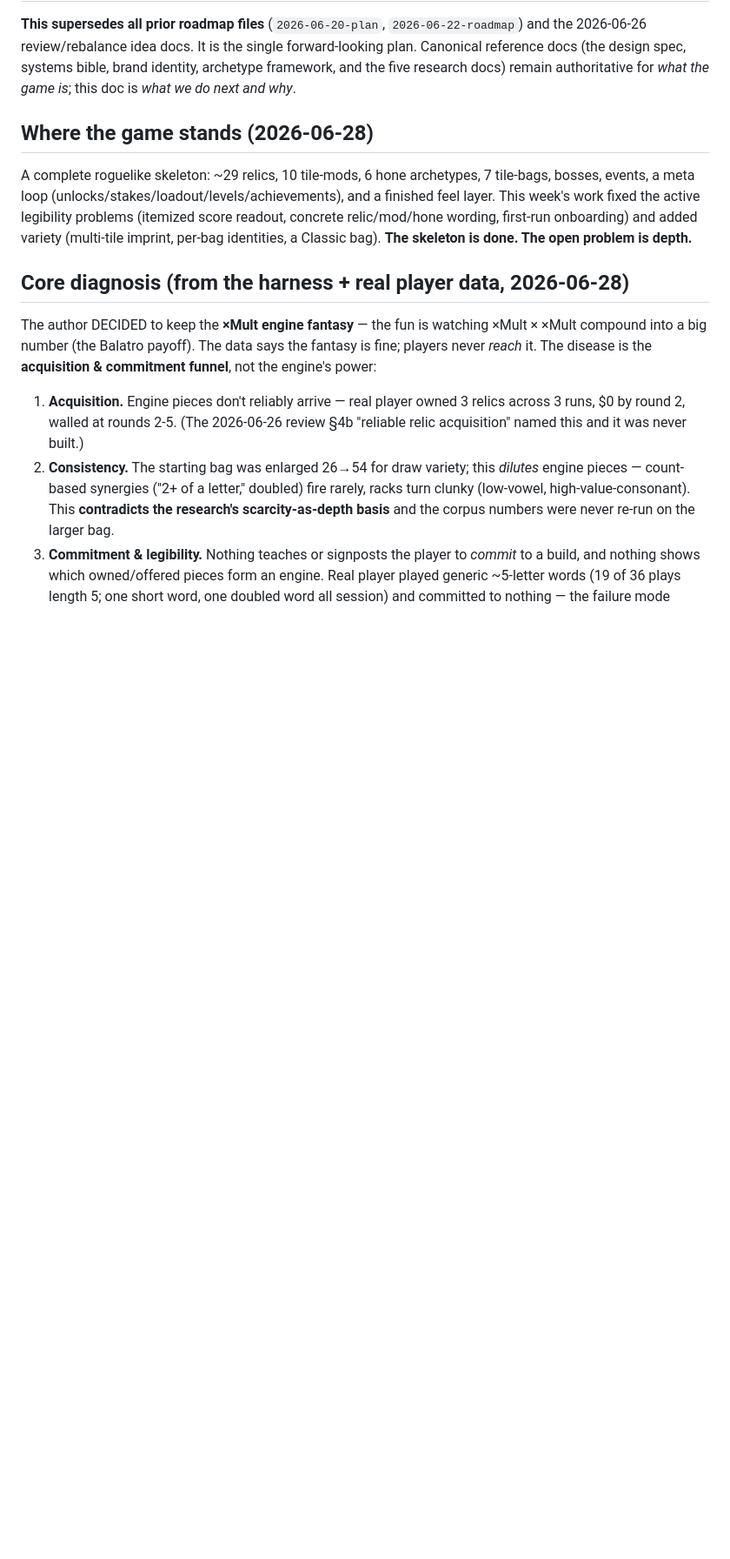
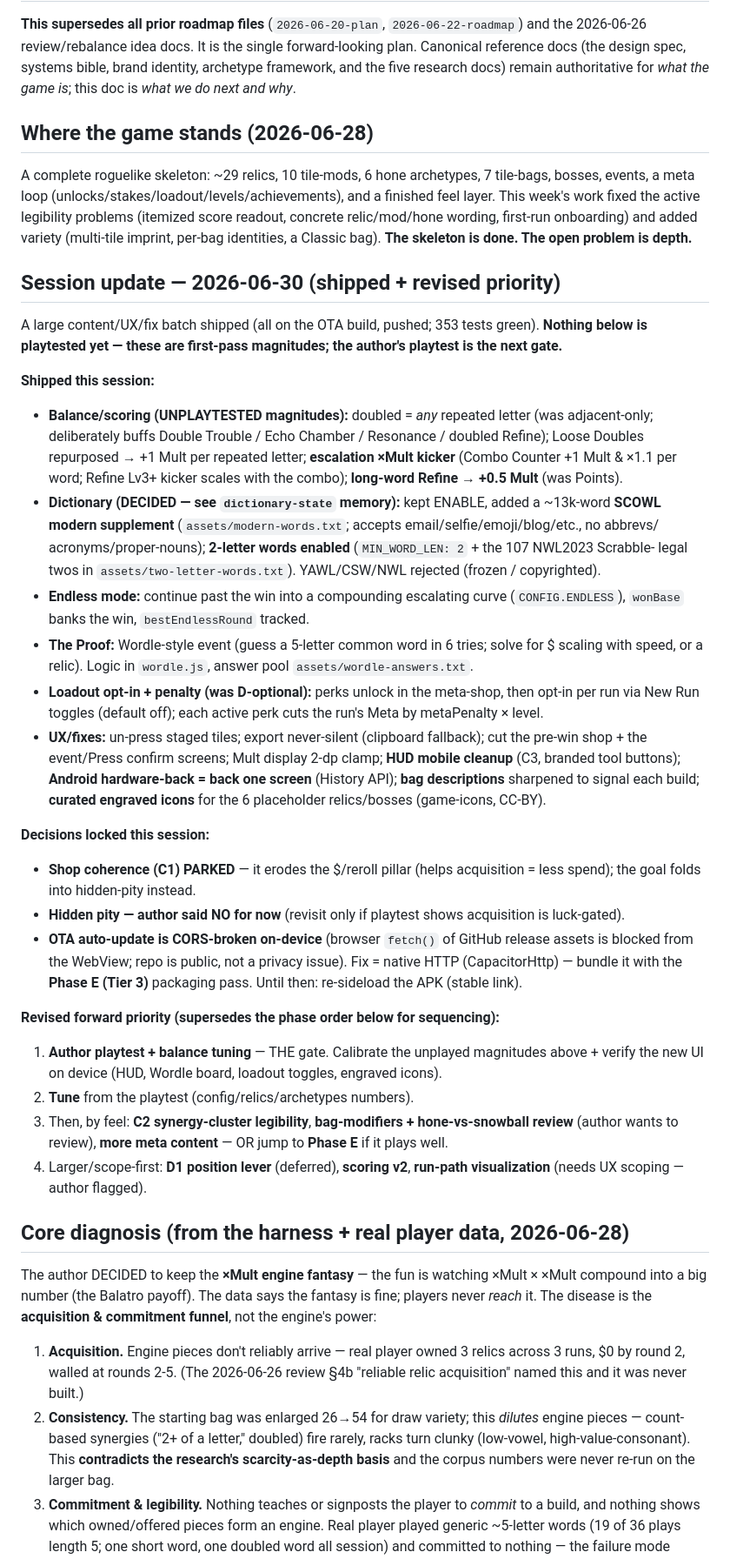
Before and after one commit to joelkhchan/letter-ride, a Markdown page: docs/2026-06-28-letter-ride-roadmap.md, the part around one of its changes. Shown at 87% size. Drawn GitHub-style; blank space fills up the shorter version.

Commit message:
docs(roadmap): 2026-06-30 session update — shipped batch + revised priority
Adds a 2026-06-30 section (balance/dictionary/endless/Wordle/loadout/UX shipped, all unplaytested),
marks C3 HUD cleanup + D-optional loadout/Wordle SHIPPED, records the shop-coherence-parked + pity-no
decisions, and documents the OTA CORS issue + native-HTTP fix under Phase E. Revised forward priority
leads with the author playtest.

```diff
--- a/docs/2026-06-28-letter-ride-roadmap.md
+++ b/docs/2026-06-28-letter-ride-roadmap.md
@@ -12,6 +12,49 @@ events, a meta loop (unlocks/stakes/loadout/levels/achievements), and a finished
 week's work fixed the active legibility problems (itemized score readout, concrete relic/mod/hone
 wording, first-run onboarding) and added variety (multi-tile imprint, per-bag identities, a Classic
 bag). **The skeleton is done. The open problem is depth.**
+
+## Session update — 2026-06-30 (shipped + revised priority)
+
+A large content/UX/fix batch shipped (all on the OTA build, pushed; 353 tests green). **Nothing
+below is playtested yet — these are first-pass magnitudes; the author's playtest is the next gate.**
+
+**Shipped this session:**
+- **Balance/scoring (UNPLAYTESTED magnitudes):** doubled = *any* repeated letter (was adjacent-only;
+  deliberately buffs Double Trouble / Echo Chamber / Resonance / doubled Refine); Loose Doubles
+  repurposed → +1 Mult per repeated letter; **escalation ×Mult kicker** (Combo Counter +1 Mult & ×1.1
+  per word; Refine Lv3+ kicker scales with the combo); **long-word Refine → +0.5 Mult** (was Points).
+- **Dictionary (DECIDED — see `dictionary-state` memory):** kept ENABLE, added a ~13k-word **SCOWL
+  modern supplement** (`assets/modern-words.txt`; accepts email/selfie/emoji/blog/etc., no abbrevs/
+  acronyms/proper-nouns); **2-letter words enabled** (`MIN_WORD_LEN: 2` + the 107 NWL2023 Scrabble-
+  legal twos in `assets/two-letter-words.txt`). YAWL/CSW/NWL rejected (frozen / copyrighted).
+- **Endless mode:** continue past the win into a compounding escalating curve (`CONFIG.ENDLESS`),
+  `wonBase` banks the win, `bestEndlessRound` tracked.
+- **The Proof:** Wordle-style event (guess a 5-letter common word in 6 tries; solve for $ scaling
+  with speed, or a relic). Logic in `wordle.js`, answer pool `assets/wordle-answers.txt`.
+- **Loadout opt-in + penalty (was D-optional):** perks unlock in the meta-shop, then opt-in per run
+  via New Run toggles (default off); each active perk cuts the run's Meta by metaPenalty × level.
+- **UX/fixes:** un-press staged tiles; export never-silent (clipboard fallback); cut the pre-win
+  shop + the event/Press confirm screens; Mult display 2-dp clamp; **HUD mobile cleanup** (C3,
+  branded tool buttons); **Android hardware-back = back one screen** (History API); **bag
+  descriptions** sharpened to signal each build; **curated engraved icons** for the 6 placeholder
+  relics/bosses (game-icons, CC-BY).
+
+**Decisions locked this session:**
+- **Shop coherence (C1) PARKED** — it erodes the $/reroll pillar (helps acquisition = less spend);
+  the goal folds into hidden-pity instead.
+- **Hidden pity — author said NO for now** (revisit only if playtest shows acquisition is luck-gated).
+- **OTA auto-update is CORS-broken on-device** (browser `fetch()` of GitHub release assets is blocked
+  from the WebView; repo is public, not a privacy issue). Fix = native HTTP (CapacitorHttp) — bundle
+  it with the **Phase E (Tier 3)** packaging pass. Until then: re-sideload the APK (stable link).
+
+**Revised forward priority (supersedes the phase order below for sequencing):**
+1. **Author playtest + balance tuning** — THE gate. Calibrate the unplayed magnitudes above + verify
+   the new UI on device (HUD, Wordle board, loadout toggles, engraved icons).
+2. **Tune** from the playtest (config/relics/archetypes numbers).
+3. Then, by feel: **C2 synergy-cluster legibility**, **bag-modifiers + hone-vs-snowball review**
+   (author wants to review), **more meta content** — OR jump to **Phase E** if it plays well.
+4. Larger/scope-first: **D1 position lever** (deferred), **scoring v2**, **run-path visualization**
+   (needs UX scoping — author flagged).
 
 ## Core diagnosis (from the harness + real player data, 2026-06-28)
 
```
Also changed, not shown: other parts of docs/2026-06-28-letter-ride-roadmap.md (+9 -3 lines).
